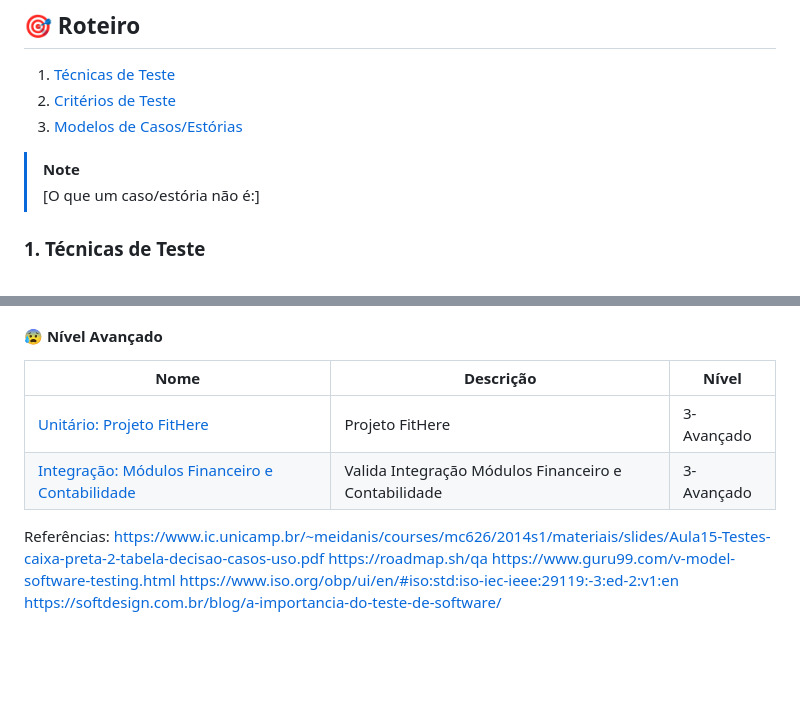
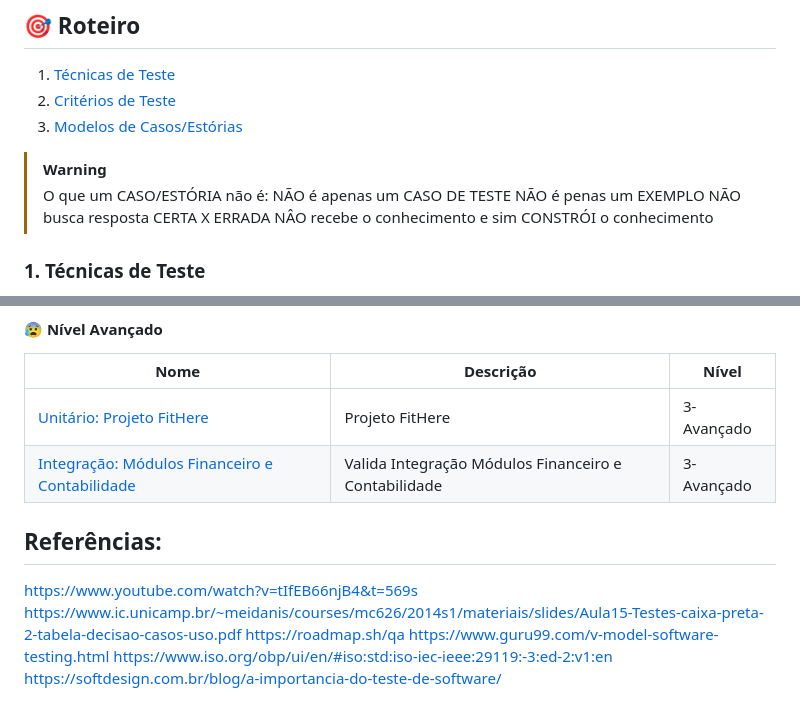
Before and after one commit to maria2122/Casos-Codigo-Fonte-e-Materiais, a Markdown page: README.md, 2 parts joined by grey strips. Rendered like a GitHub page; blank space fills up the shorter version.

```diff
--- a/README.md
+++ b/README.md
@@ -48,8 +48,12 @@ software de alta qualidade que atenda às expectativas dos seus usuários.
 2. [Critérios de Teste](#criterioteste)
 3. [Modelos de Casos/Estórias](#casos)
 
-> [!NOTE]
-> [O que um caso/estória não é:]
+> [!WARNING]
+> O que um CASO/ESTÓRIA não é:
+> NÃO é apenas um CASO DE TESTE
+> NÃO é penas um EXEMPLO
+> NÃO busca resposta CERTA X ERRADA
+> NÂO recebe o conhecimento e sim CONSTRÓI o conhecimento
 
 ### 1. Técnicas de Teste <a name="tecnicateste"></a>
 Como é inviável testar todos cenários possíveis pela quantidade infinita de combinações, utilizamos heurísticas(técnicas) de teste que são guias de como se projetar bons casos de testes.
@@ -114,6 +118,8 @@ De modo geral, um critério de teste se preocupa em responder as seguintes pergu
 
 
 Referências:
+-----------------------------------------------------------------------------------------------------------------------------------------------------------------------------------------------
+https://www.youtube.com/watch?v=tIfEB66njB4&t=569s
 https://www.ic.unicamp.br/~meidanis/courses/mc626/2014s1/materiais/slides/Aula15-Testes-caixa-preta-2-tabela-decisao-casos-uso.pdf
 https://roadmap.sh/qa
 https://www.guru99.com/v-model-software-testing.html
```
